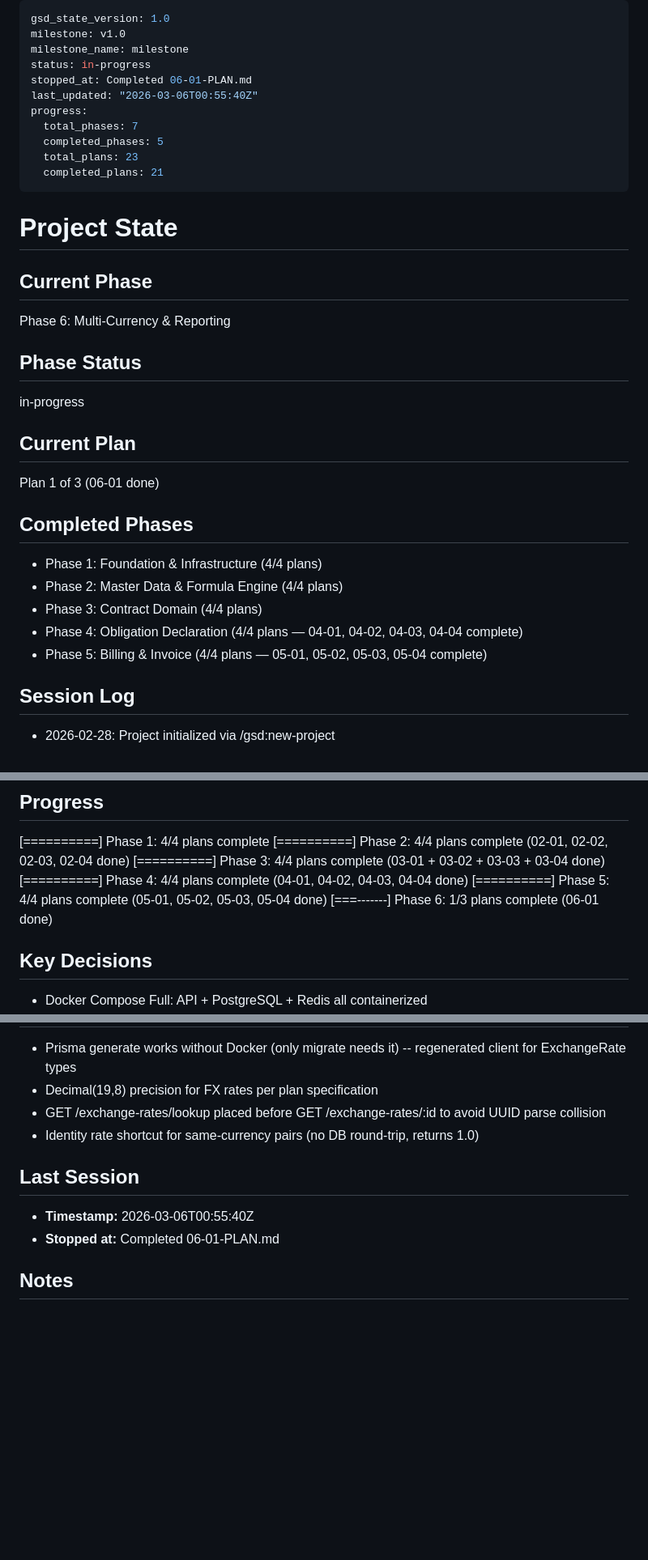
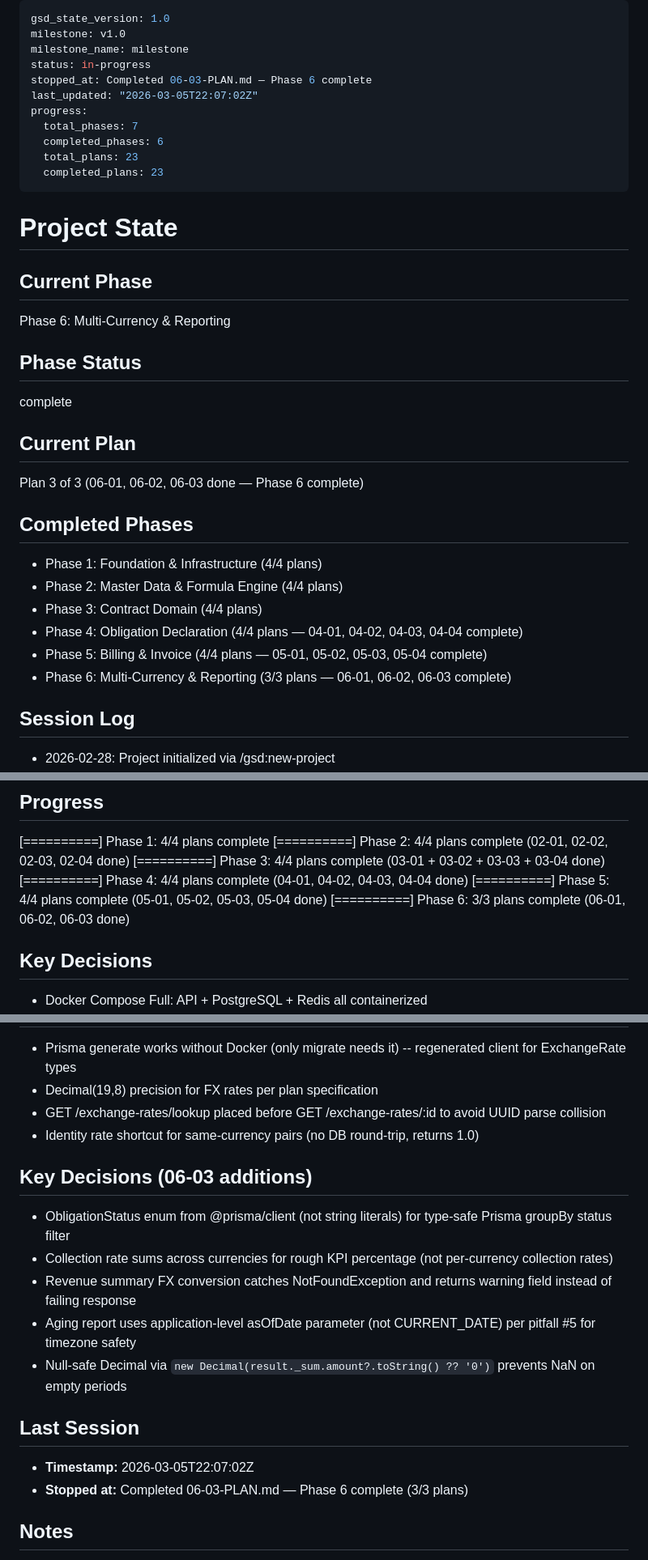
Before and after one commit to aslanmehmet306/cms-nonaero, a Markdown page: .planning/STATE.md, 3 parts joined by grey strips. Shown at 81% size. Drawn GitHub-style; blank space fills up the shorter version.

Commit message:
docs(06-03): complete reporting dashboard plan — 14 tests, 371 total, Phase 6 done
- ReportsModule with 5 endpoints: dashboard, revenue-summary, aging, obligations, billing-history
- Phase 6 complete: 3/3 plans (ExchangeRate, Audit Timeline, Reports)
- 371 total tests passing across all 6 phases

```diff
--- a/.planning/STATE.md
+++ b/.planning/STATE.md
@@ -3,13 +3,13 @@ gsd_state_version: 1.0
 milestone: v1.0
 milestone_name: milestone
 status: in-progress
-stopped_at: Completed 06-01-PLAN.md
-last_updated: "2026-03-06T00:55:40Z"
+stopped_at: Completed 06-03-PLAN.md — Phase 6 complete
+last_updated: "2026-03-05T22:07:02Z"
 progress:
   total_phases: 7
-  completed_phases: 5
+  completed_phases: 6
   total_plans: 23
-  completed_plans: 21
+  completed_plans: 23
 ---
 
 # Project State
@@ -20,11 +20,11 @@ Phase 6: Multi-Currency & Reporting
 
 ## Phase Status
 
-in-progress
+complete
 
 ## Current Plan
 
-Plan 1 of 3 (06-01 done)
+Plan 3 of 3 (06-01, 06-02, 06-03 done — Phase 6 complete)
 
 ## Completed Phases
 
@@ -33,6 +33,7 @@ Plan 1 of 3 (06-01 done)
 - Phase 3: Contract Domain (4/4 plans)
 - Phase 4: Obligation Declaration (4/4 plans — 04-01, 04-02, 04-03, 04-04 complete)
 - Phase 5: Billing & Invoice (4/4 plans — 05-01, 05-02, 05-03, 05-04 complete)
+- Phase 6: Multi-Currency & Reporting (3/3 plans — 06-01, 06-02, 06-03 complete)
 
 ## Session Log
 
@@ -49,7 +50,7 @@ Plan 1 of 3 (06-01 done)
 [==========] Phase 3: 4/4 plans complete (03-01 + 03-02 + 03-03 + 03-04 done)
 [==========] Phase 4: 4/4 plans complete (04-01, 04-02, 04-03, 04-04 done)
 [==========] Phase 5: 4/4 plans complete (05-01, 05-02, 05-03, 05-04 done)
-[===-------] Phase 6: 1/3 plans complete (06-01 done)
+[==========] Phase 6: 3/3 plans complete (06-01, 06-02, 06-03 done)
 
 ## Key Decisions
 
@@ -220,10 +225,18 @@ Plan 1 of 3 (06-01 done)
 - GET /exchange-rates/lookup placed before GET /exchange-rates/:id to avoid UUID parse collision
 - Identity rate shortcut for same-currency pairs (no DB round-trip, returns 1.0)
 
+## Key Decisions (06-03 additions)
+
+- ObligationStatus enum from @prisma/client (not string literals) for type-safe Prisma groupBy status filter
+- Collection rate sums across currencies for rough KPI percentage (not per-currency collection rates)
+- Revenue summary FX conversion catches NotFoundException and returns warning field instead of failing response
+- Aging report uses application-level asOfDate parameter (not CURRENT_DATE) per pitfall #5 for timezone safety
+- Null-safe Decimal via `new Decimal(result._sum.amount?.toString() ?? '0')` prevents NaN on empty periods
+
 ## Last Session
 
-- **Timestamp:** 2026-03-06T00:55:40Z
-- **Stopped at:** Completed 06-01-PLAN.md
+- **Timestamp:** 2026-03-05T22:07:02Z
+- **Stopped at:** Completed 06-03-PLAN.md — Phase 6 complete (3/3 plans)
 
 ## Notes
 
```
Also changed, not shown: other parts of .planning/STATE.md (+4 -0 lines), .planning/ROADMAP.md (+3 -3 lines), 1 other file.
